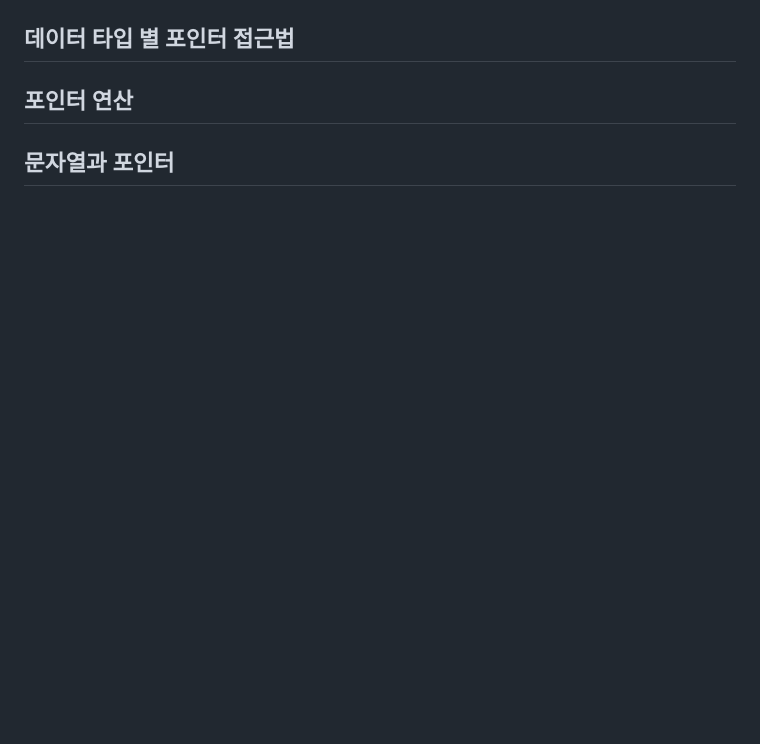
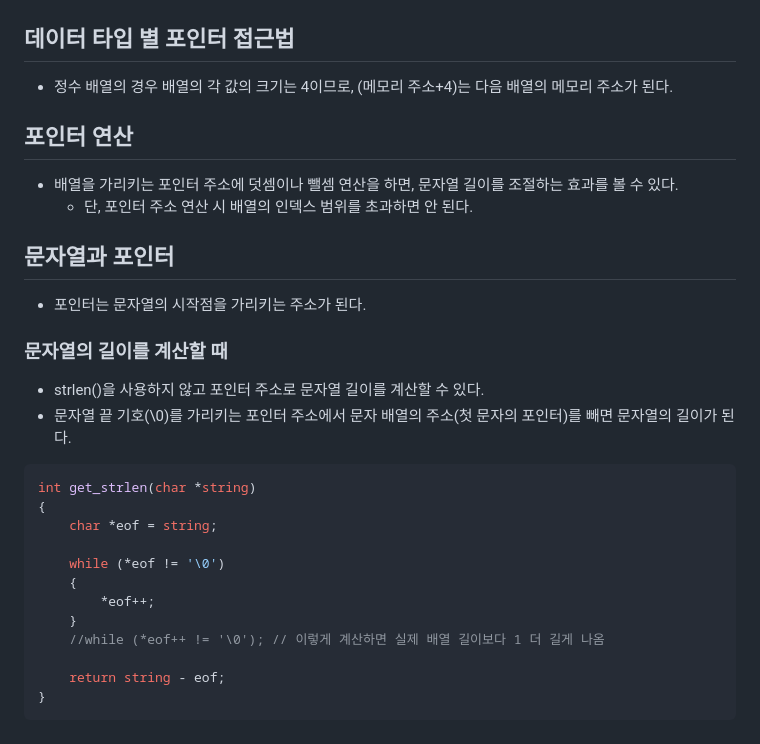
Before and after one commit to JhinJeon/TIL, a Markdown page: IoT&임베디드 교육/임베디드 시스템 코드 최적화.md, the part around the change printed below. Rendered like a GitHub page; blank space fills up the shorter version.

````diff
--- a/IoT&임베디드 교육/임베디드 시스템 코드 최적화.md
+++ b/IoT&임베디드 교육/임베디드 시스템 코드 최적화.md
@@ -93,5 +157,32 @@
 ## 데이터 타입 별 포인터 접근법
+
+- 정수 배열의 경우 배열의 각 값의 크기는 4이므로, (메모리 주소+4)는 다음 배열의 메모리 주소가 된다.
 
 ## 포인터 연산
 
+- 배열을 가리키는 포인터 주소에 덧셈이나 뺄셈 연산을 하면, 문자열 길이를 조절하는 효과를 볼 수 있다.
+    - 단, 포인터 주소 연산 시 배열의 인덱스 범위를 초과하면 안 된다.
+
 ## 문자열과 포인터
+
+- 포인터는 문자열의 시작점을 가리키는 주소가 된다.
+
+### 문자열의 길이를 계산할 때
+
+- strlen()을 사용하지 않고 포인터 주소로 문자열 길이를 계산할 수 있다.
+- 문자열 끝 기호(\0)를 가리키는 포인터 주소에서 문자 배열의 주소(첫 문자의 포인터)를 빼면 문자열의 길이가 된다.
+
+```c
+int get_strlen(char *string)
+{
+    char *eof = string;
+
+    while (*eof != '\0')
+    {
+        *eof++;
+    }
+    //while (*eof++ != '\0'); // 이렇게 계산하면 실제 배열 길이보다 1 더 길게 나옴
+
+    return string - eof;
+}
+```
````
Also changed, not shown: other parts of IoT&임베디드 교육/임베디드 시스템 코드 최적화.md (+64 -0 lines).
